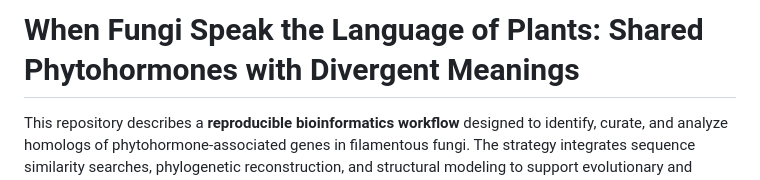
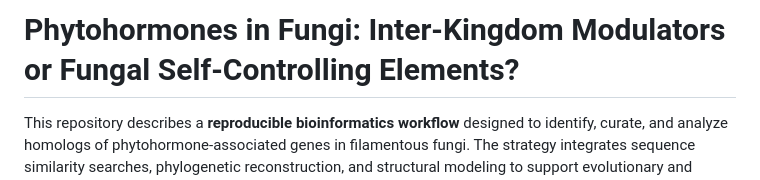
Before and after one commit to DavidAlberto/Phytohormones-Fungi, a Markdown page: README.md, the part around the change. Rendered like a GitHub page.

Commit message:
Update README title for clarity on phytohormones

```diff
--- a/README.md
+++ b/README.md
@@ -1,4 +1,4 @@
-# When Fungi Speak the Language of Plants: Shared Phytohormones with Divergent Meanings
+# Phytohormones in Fungi: Inter-Kingdom Modulators or Fungal Self-Controlling Elements?
 
 This repository describes a **reproducible bioinformatics workflow** designed to identify, curate, and analyze homologs of phytohormone-associated genes in filamentous fungi. The strategy integrates sequence similarity searches, phylogenetic reconstruction, and structural modeling to support evolutionary and functional inference.
 
```
